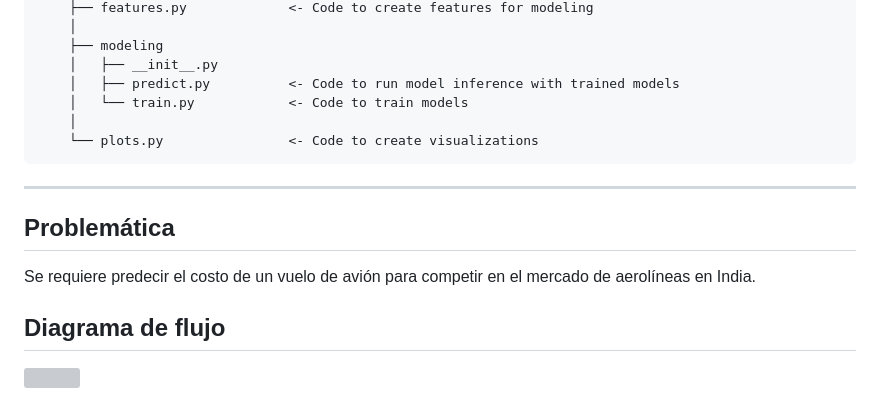
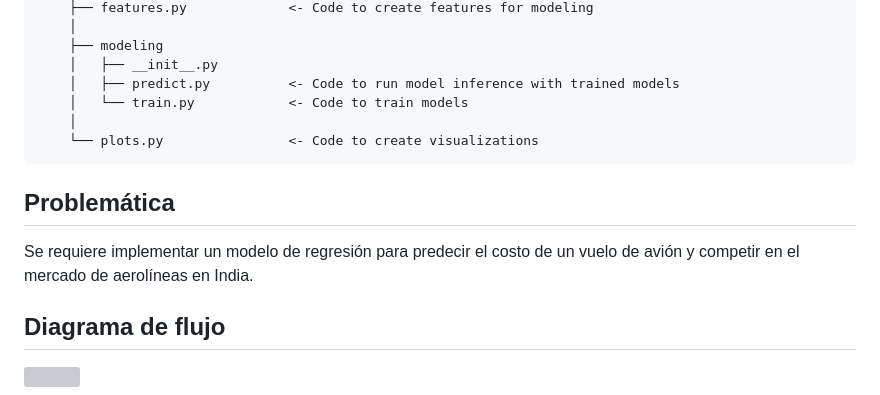
Before and after one commit to MaCh1Ne01/mle-specialization-01, a Markdown page: README.md, the part around one of its changes. Drawn GitHub-style; grey boxes are pictures that could not be loaded.

Commit message:
Se modifica README.

````diff
--- a/README.md
+++ b/README.md
@@ -57,10 +57,8 @@ Este proyecto corresponde al curso MLE 1 de la Especialización MLE.
     └── plots.py                <- Code to create visualizations
 ```
 
---------
-
 ## Problemática
-Se requiere predecir el costo de un vuelo de avión para competir en el mercado de aerolíneas en India.
+Se requiere implementar un modelo de regresión para predecir el costo de un vuelo de avión y competir en el mercado de aerolíneas en India.
 
 ## Diagrama de flujo
 <img src="https://drive.google.com/uc?export=view&id=1SLlZ6p5BR_8izMYnEFX-__W597HC_uX1" allow="autoplay">
````
Also changed, not shown: other parts of README.md (+2 -2 lines).
